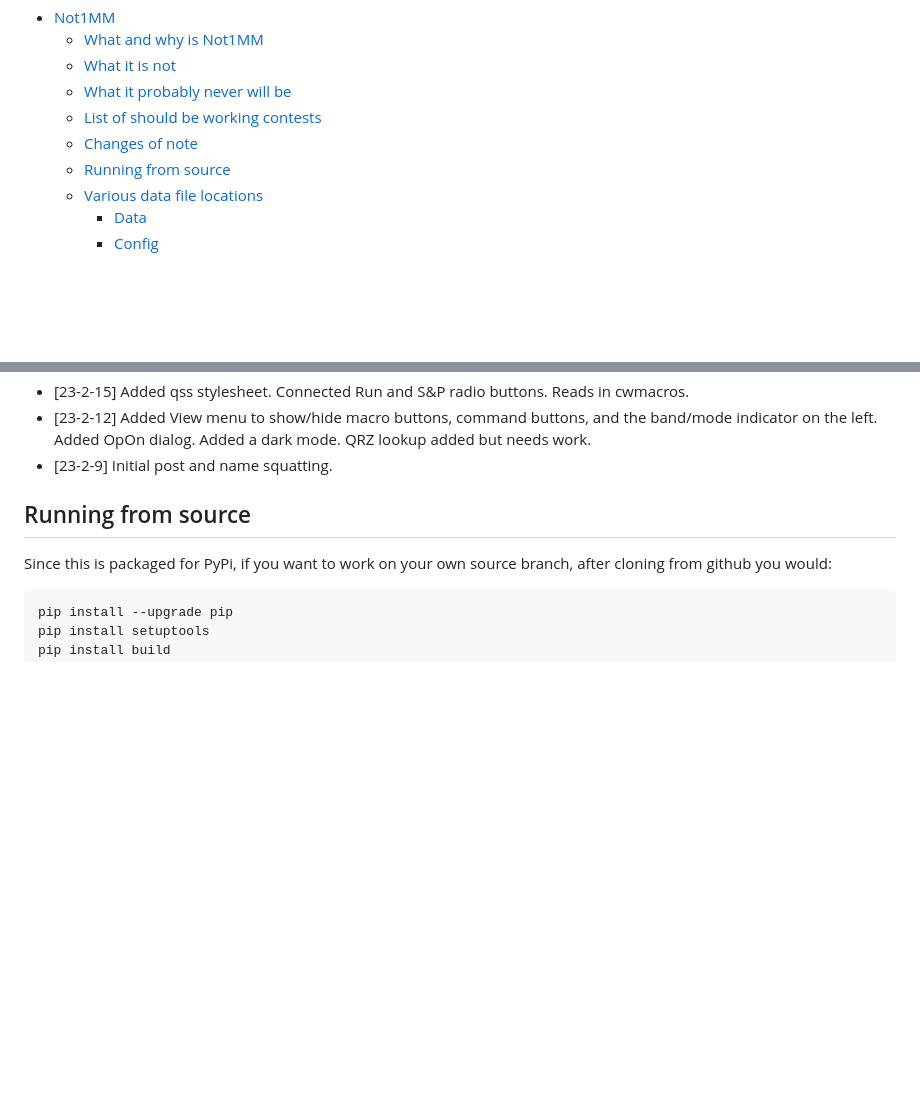
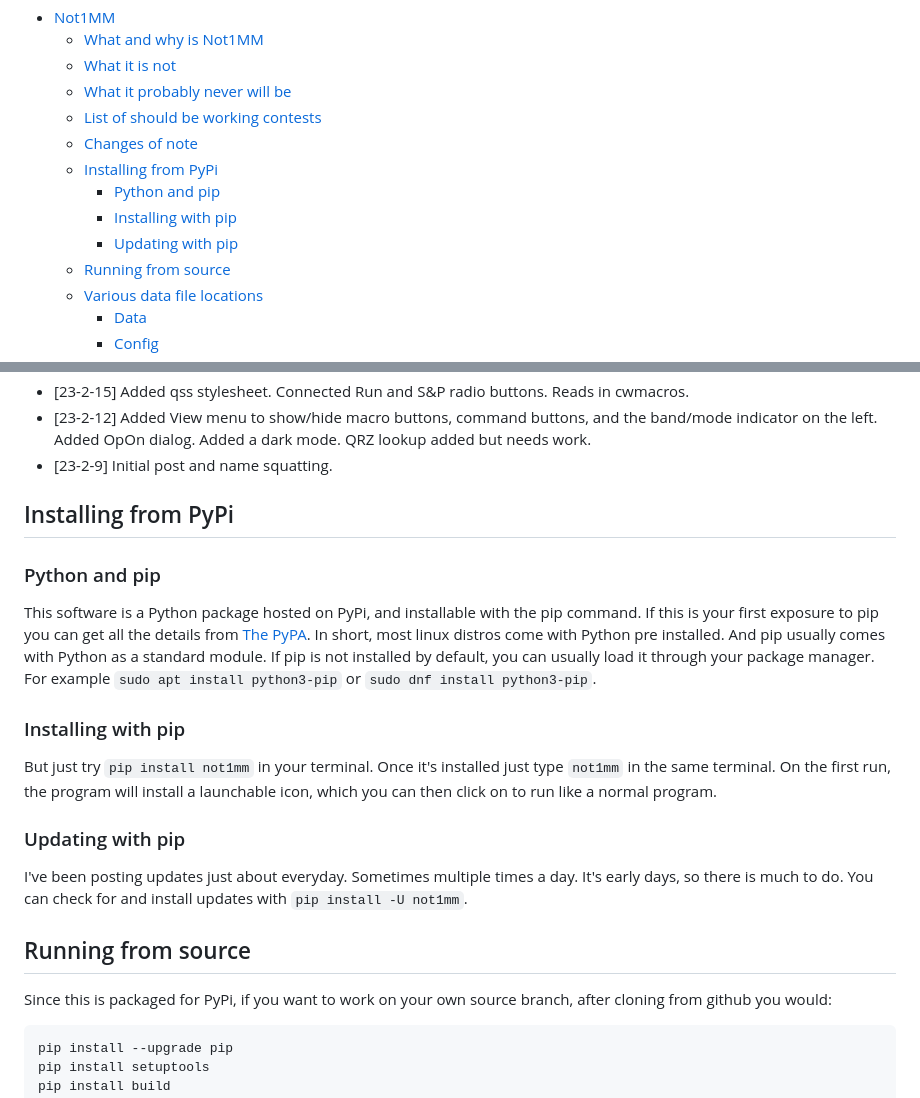
Before and after one commit to mbridak/not1mm, a Markdown page: README.md, 2 parts joined by grey strips. Drawn GitHub-style; folded sections open; blank space fills up the shorter version.

Commit message:
Added section for installing via pip.

```diff
--- a/README.md
+++ b/README.md
@@ -13,6 +13,10 @@
   - [What it probably never will be](#what-it-probably-never-will-be)
   - [List of should be working contests](#list-of-should-be-working-contests)
   - [Changes of note](#changes-of-note)
+  - [Installing from PyPi](#installing-from-pypi)
+    - [Python and pip](#python-and-pip)
+    - [Installing with pip](#installing-with-pip)
+    - [Updating with pip](#updating-with-pip)
   - [Running from source](#running-from-source)
   - [Various data file locations](#various-data-file-locations)
     - [Data](#data)
@@ -134,6 +138,20 @@ Feature complete. I'm only one guy, and I'm not what you'd consider to be a cont
 - [23-2-9] Initial post and name squatting.
 
 </details>
+
+## Installing from PyPi
+
+### Python and pip
+
+This software is a Python package hosted on PyPi, and installable with the pip command. If this is your first exposure to pip you can get all the details from [The PyPA](https://packaging.python.org/en/latest/tutorials/installing-packages/). In short, most linux distros come with Python pre installed. And pip usually comes with Python as a standard module. If pip is not installed by default, you can usually load it through your package manager. For example `sudo apt install python3-pip` or `sudo dnf install python3-pip`.
+
+### Installing with pip
+
+But just try `pip install not1mm` in your terminal. Once it's installed just type `not1mm` in the same terminal. On the first run, the program will install a launchable icon, which you can then click on to run like a normal program.
+
+### Updating with pip
+
+I've been posting updates just about everyday. Sometimes multiple times a day. It's early days, so there is much to do. You can check for and install updates with `pip install -U not1mm`.
 
 ## Running from source
 
```
